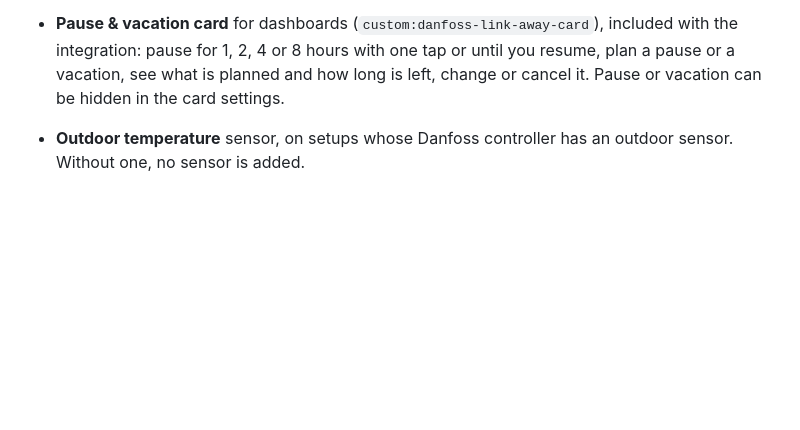
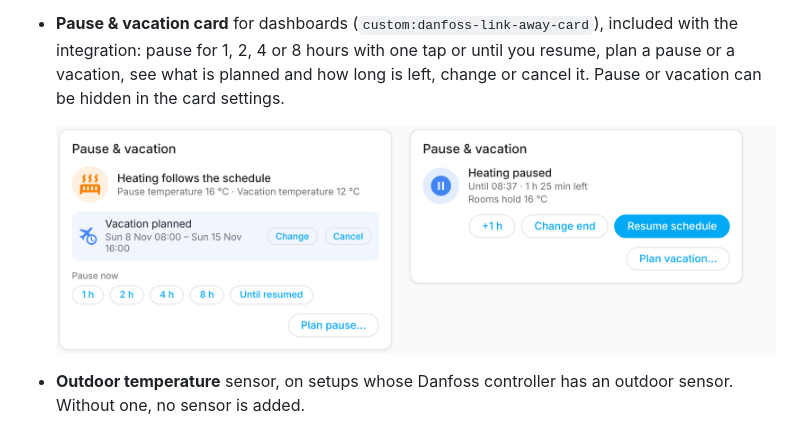
Before and after one commit to Ole-JH/ha-danfoss-link, a Markdown page: CHANGELOG.md, the part around the change. GitHub-like rendering; pictures changed too: docs/images/away-card.png (added); blank space fills up the shorter version.

Commit message:
Screenshot of the pause & vacation card for the 0.4.0 notes
Co-Authored-By: Claude Opus 5.5 <noreply@anthropic.com>
Claude-Session: https://claude.ai/code/session_0167a6UnTsuc6xNSo8rfGv2x

```diff
--- a/CHANGELOG.md
+++ b/CHANGELOG.md
@@ -14,6 +14,9 @@ release PR to `main` is merged.
 
 - **Pause heating** now or later: the `danfoss_link.pause` action pauses for a duration (e.g. 2 hours), until a time, or until you resume, as the app's Pause does, and can plan a pause to start later (Home Assistant keeps the plan and starts the pause then, as the CC cannot plan one itself). `danfoss_link.cancel_pause` ends or cancels it. Every room holds the pause temperature meanwhile. New **Pause start** / **Pause end** sensors, and the house mode select shows pause and vacation state, times and temperatures as attributes.
 - **Pause & vacation card** for dashboards (`custom:danfoss-link-away-card`), included with the integration: pause for 1, 2, 4 or 8 hours with one tap or until you resume, plan a pause or a vacation, see what is planned and how long is left, change or cancel it. Pause or vacation can be hidden in the card settings.
+
+  ![Pause & vacation card](https://raw.githubusercontent.com/Ole-JH/ha-danfoss-link/v0.4.0/docs/images/away-card.png)
+
 - **Outdoor temperature** sensor, on setups whose Danfoss controller has an outdoor sensor. Without one, no sensor is added.
 - **Living zone** sensor: how many rooms are in the living zone (they share one mode and schedule), with the rooms, the other rooms, the zone's mode and schedule as attributes. Rooms are still added or removed on the Danfoss controller's display; it accepts no such change over the network.
 - **Living zone card** for dashboards (`custom:danfoss-link-living-zone-card`), included with the integration: the zone's rooms and the other rooms with their temperatures, today's at home times, and one tap to switch the zone between schedule and manual.
```
